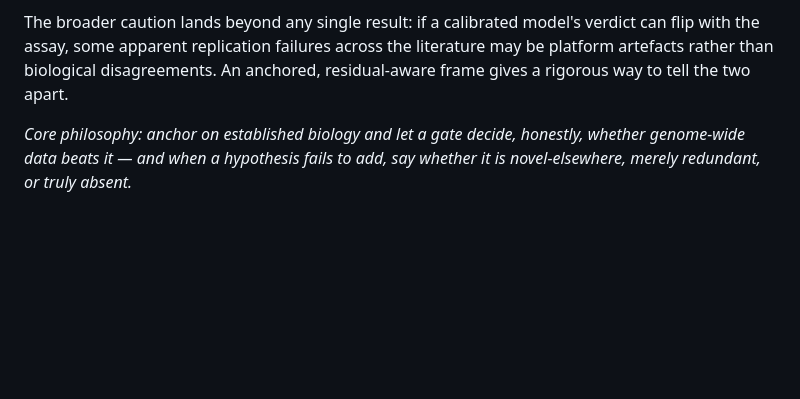
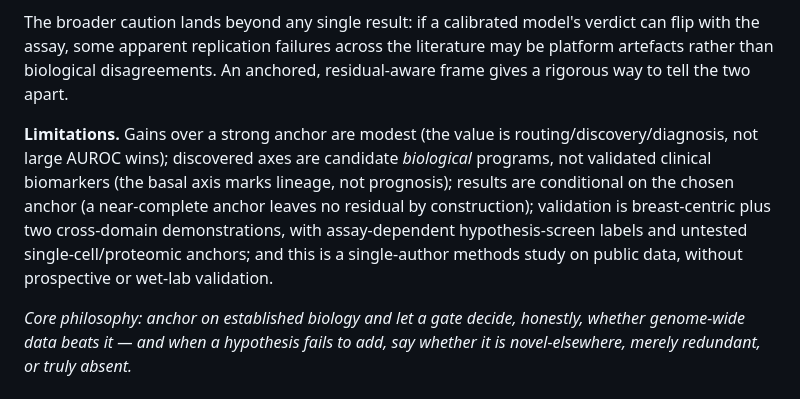
Before and after one commit to hryankim-architect/omniomics, a Markdown page: reports/anchored_integration_whitepaper.md, the part around the change. Drawn GitHub-style; blank space fills up the shorter version.

```diff
--- a/reports/anchored_integration_whitepaper.md
+++ b/reports/anchored_integration_whitepaper.md
@@ -130,6 +130,13 @@ The broader caution lands beyond any single result: if a calibrated model's verd
 some apparent replication failures across the literature may be platform artefacts rather than biological
 disagreements. An anchored, residual-aware frame gives a rigorous way to tell the two apart.
 
+**Limitations.** Gains over a strong anchor are modest (the value is routing/discovery/diagnosis, not large
+AUROC wins); discovered axes are candidate *biological* programs, not validated clinical biomarkers (the basal
+axis marks lineage, not prognosis); results are conditional on the chosen anchor (a near-complete anchor leaves
+no residual by construction); validation is breast-centric plus two cross-domain demonstrations, with
+assay-dependent hypothesis-screen labels and untested single-cell/proteomic anchors; and this is a single-author
+methods study on public data, without prospective or wet-lab validation.
+
 *Core philosophy: anchor on established biology and let a gate decide, honestly, whether genome-wide data beats
 it — and when a hypothesis fails to add, say whether it is novel-elsewhere, merely redundant, or truly absent.*
 
```
Also changed, not shown: reports/anchored_integration_manuscript.md (+23 -0 lines), reports/figs/graphical_abstract.png (added), 3 other files.
